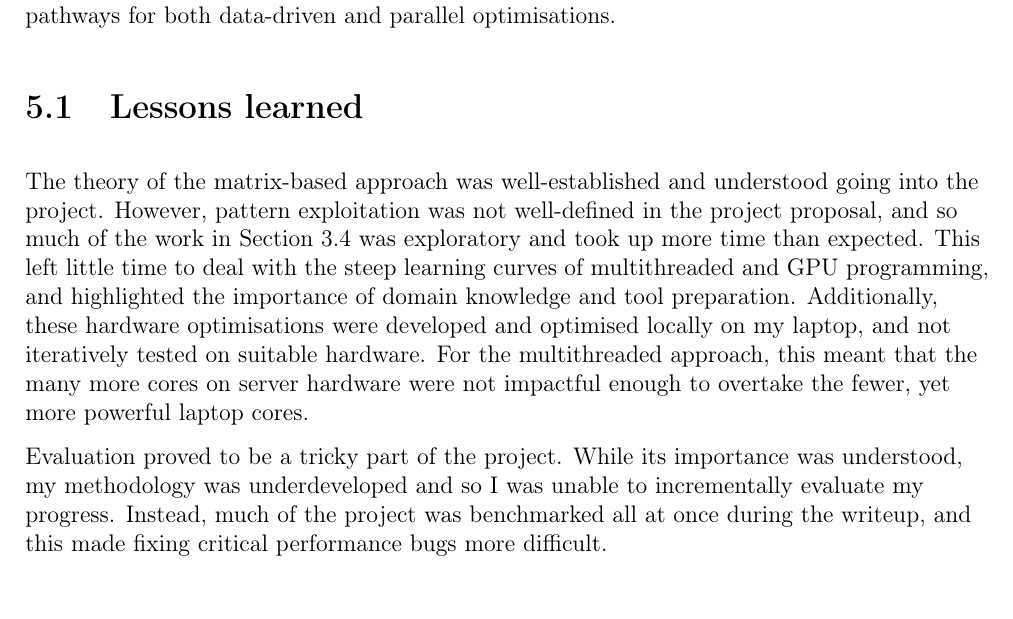
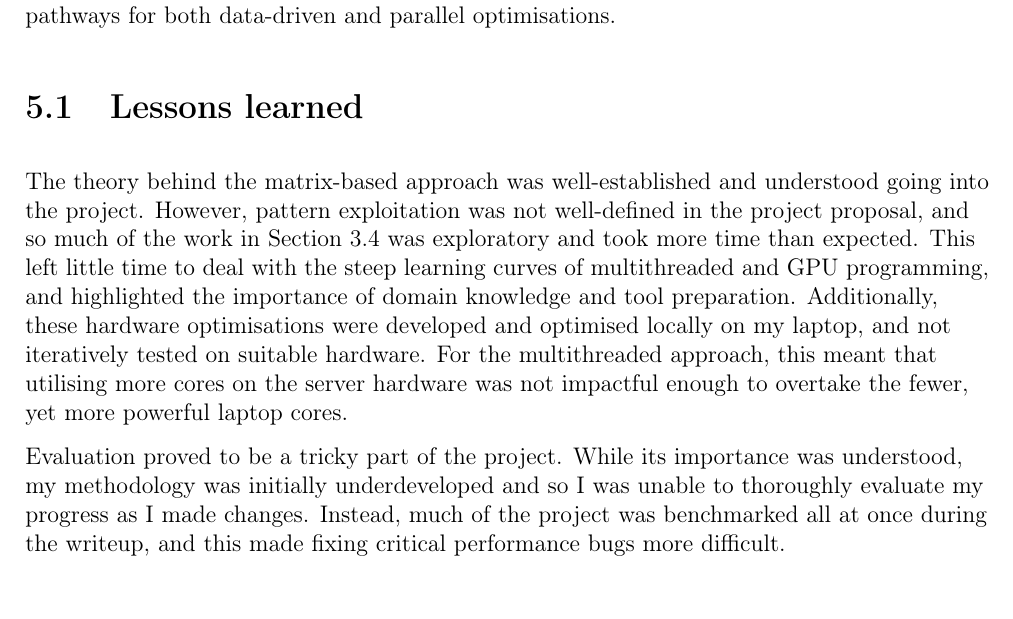
Before and after one commit to bryancrisso/partiiproject, a LaTeX thesis (dissertation/dissertation.tex, which reads dissertation/conclusions/conclusions.tex): part of page 48 of 60, cut so that both start at the same text. Compiled offline with pdfLaTeX.

Commit message:
Minor conclusion changes

```diff
--- a/dissertation/conclusions/conclusions.tex
+++ b/dissertation/conclusions/conclusions.tex
@@ -7,18 +7,19 @@ clear pathways for both data-driven and parallel optimisations.
 
 \section{Lessons learned}
 
-The theory of the matrix-based approach was well-established and understood going into the project.
+The theory behind the matrix-based approach was well-established and understood going into the project.
 However, pattern exploitation was not well-defined in the project proposal, and so much
-of the work in Section \ref{impl:fast-expr} was exploratory and took up more time
+of the work in Section \ref{impl:fast-expr} was exploratory and took more time
 than expected. This left little time to deal with the steep learning curves of multithreaded and GPU programming, and
 highlighted the importance of domain knowledge and tool preparation. Additionally, these hardware optimisations were
 developed and optimised locally on my laptop, and not iteratively tested on suitable hardware. For the multithreaded
-approach, this meant that the many more cores on server hardware were not impactful enough to overtake the fewer,
+approach, this meant that utilising more cores on the server hardware was not impactful enough to overtake the fewer,
 yet more powerful laptop cores.
 
 Evaluation proved to be a tricky part of the project. While its importance was understood, my methodology was
-underdeveloped and so I was unable to incrementally evaluate my progress. Instead, much of the project was benchmarked
-all at once during the writeup, and this made fixing critical performance bugs more difficult.
+initially underdeveloped and so I was unable to thoroughly evaluate my progress as I made changes.
+Instead, much of the project was benchmarked all at once during the writeup, and this made fixing critical performance
+bugs more difficult.
 
 \section{Future work}
 
```
